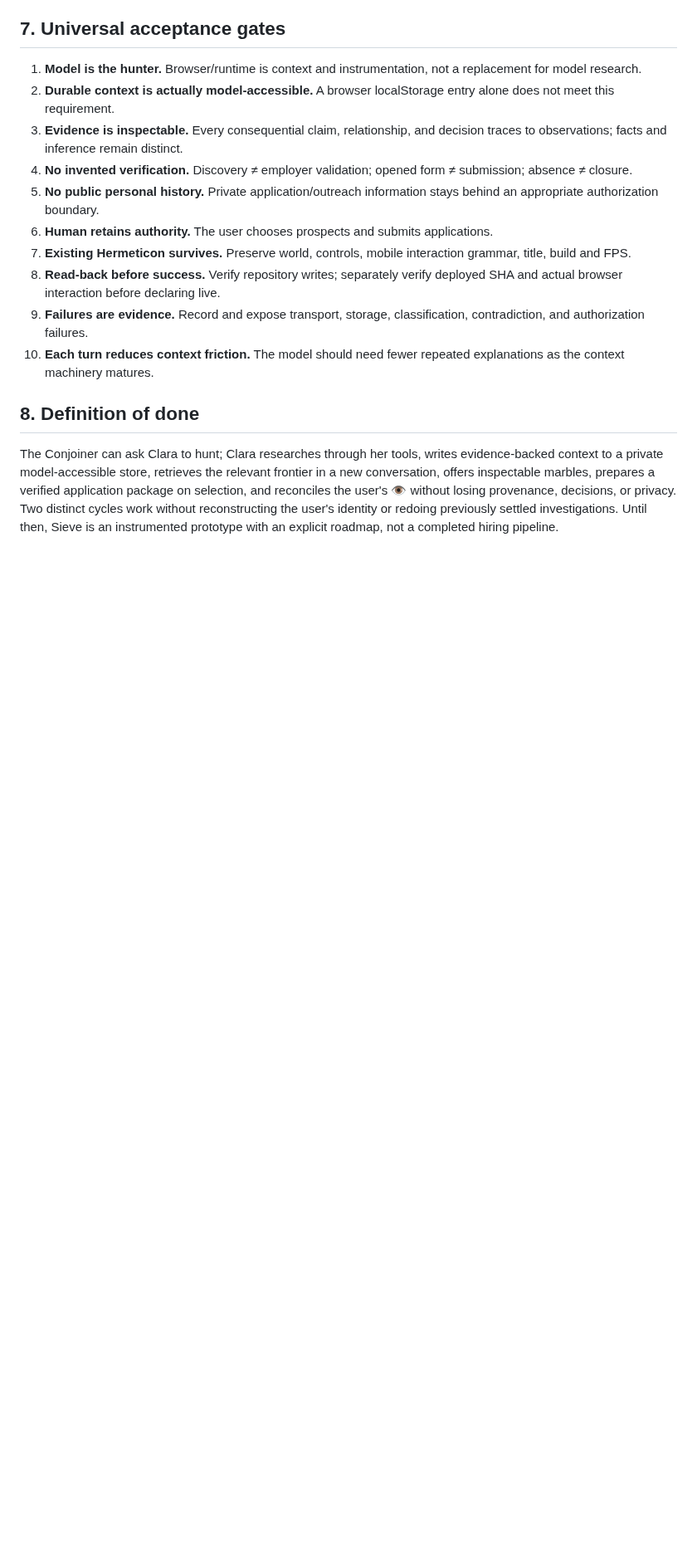
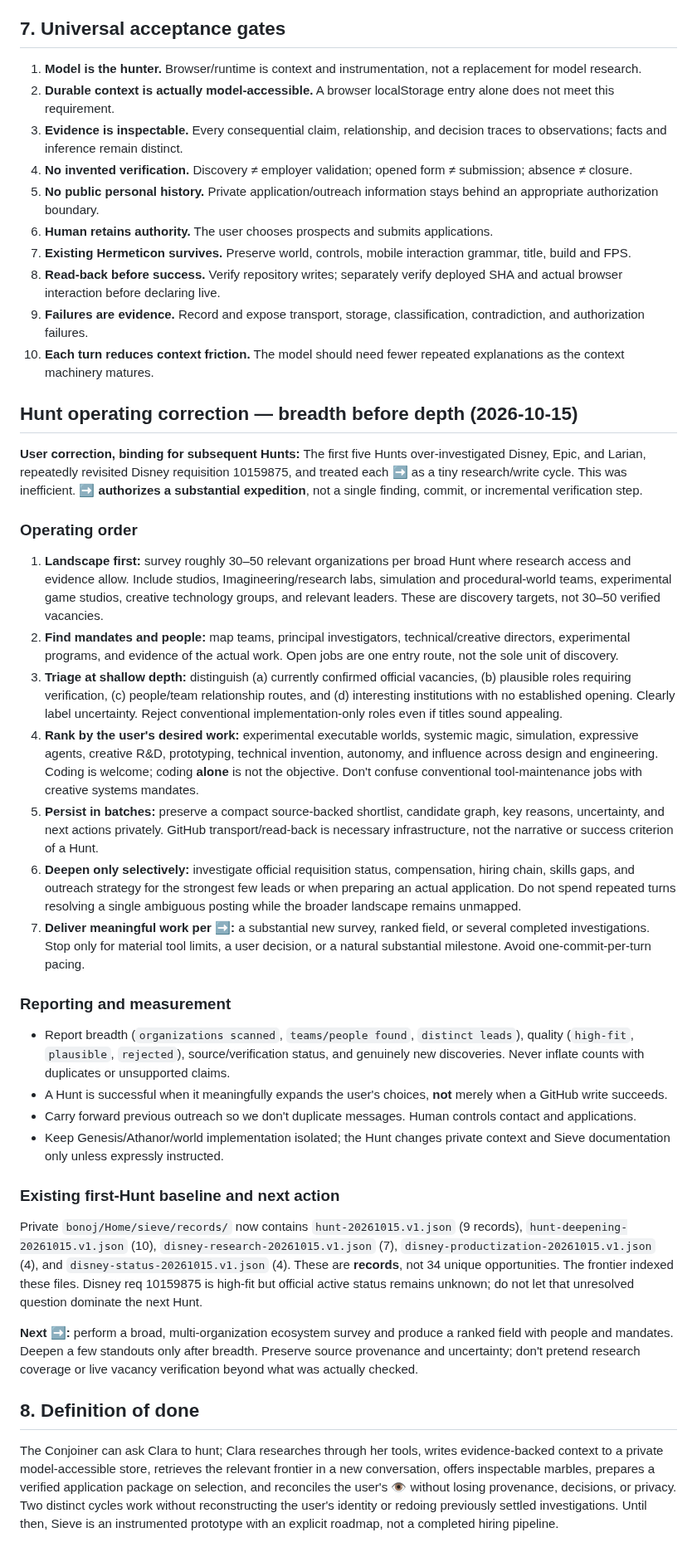
Before and after one commit to bonoj/Hermeticon, a Markdown page: codex/sieve/WORKING_SPEC.md, the part around the change. Shown at 83% size. Rendered like a GitHub page; blank space fills up the shorter version.

Commit message:
Make breadth-first substantive Hunts the Sieve operating contract

```diff
--- a/codex/sieve/WORKING_SPEC.md
+++ b/codex/sieve/WORKING_SPEC.md
@@ -224,6 +224,30 @@ Complete a second independent research→marble→verification→Forge→outcome
 9. **Failures are evidence.** Record and expose transport, storage, classification, contradiction, and authorization failures.
 10. **Each turn reduces context friction.** The model should need fewer repeated explanations as the context machinery matures.
 
+## Hunt operating correction — breadth before depth (2026-10-15)
+
+**User correction, binding for subsequent Hunts:** The first five Hunts over-investigated Disney, Epic, and Larian, repeatedly revisited Disney requisition 10159875, and treated each ➡️ as a tiny research/write cycle. This was inefficient. **➡️ authorizes a substantial expedition**, not a single finding, commit, or incremental verification step.
+
+### Operating order
+1. **Landscape first:** survey roughly 30–50 relevant organizations per broad Hunt where research access and evidence allow. Include studios, Imagineering/research labs, simulation and procedural-world teams, experimental game studios, creative technology groups, and relevant leaders. These are discovery targets, not 30–50 verified vacancies.
+2. **Find mandates and people:** map teams, principal investigators, technical/creative directors, experimental programs, and evidence of the actual work. Open jobs are one entry route, not the sole unit of discovery.
+3. **Triage at shallow depth:** distinguish (a) currently confirmed official vacancies, (b) plausible roles requiring verification, (c) people/team relationship routes, and (d) interesting institutions with no established opening. Clearly label uncertainty. Reject conventional implementation-only roles even if titles sound appealing.
+4. **Rank by the user's desired work:** experimental executable worlds, systemic magic, simulation, expressive agents, creative R&D, prototyping, technical invention, autonomy, and influence across design and engineering. Coding is welcome; coding **alone** is not the objective. Don't confuse conventional tool-maintenance jobs with creative systems mandates.
+5. **Persist in batches:** preserve a compact source-backed shortlist, candidate graph, key reasons, uncertainty, and next actions privately. GitHub transport/read-back is necessary infrastructure, not the narrative or success criterion of a Hunt.
+6. **Deepen only selectively:** investigate official requisition status, compensation, hiring chain, skills gaps, and outreach strategy for the strongest few leads or when preparing an actual application. Do not spend repeated turns resolving a single ambiguous posting while the broader landscape remains unmapped.
+7. **Deliver meaningful work per ➡️:** a substantial new survey, ranked field, or several completed investigations. Stop only for material tool limits, a user decision, or a natural substantial milestone. Avoid one-commit-per-turn pacing.
+
+### Reporting and measurement
+- Report breadth (`organizations scanned`, `teams/people found`, `distinct leads`), quality (`high-fit`, `plausible`, `rejected`), source/verification status, and genuinely new discoveries. Never inflate counts with duplicates or unsupported claims.
+- A Hunt is successful when it meaningfully expands the user's choices, **not** merely when a GitHub write succeeds.
+- Carry forward previous outreach so we don't duplicate messages. Human controls contact and applications.
+- Keep Genesis/Athanor/world implementation isolated; the Hunt changes private context and Sieve documentation only unless expressly instructed.
+
+### Existing first-Hunt baseline and next action
+Private `bonoj/Home/sieve/records/` now contains `hunt-20261015.v1.json` (9 records), `hunt-deepening-20261015.v1.json` (10), `disney-research-20261015.v1.json` (7), `disney-productization-20261015.v1.json` (4), and `disney-status-20261015.v1.json` (4). These are **records**, not 34 unique opportunities. The frontier indexed these files. Disney req 10159875 is high-fit but official active status remains unknown; do not let that unresolved question dominate the next Hunt.
+
+**Next ➡️:** perform a broad, multi-organization ecosystem survey and produce a ranked field with people and mandates. Deepen a few standouts only after breadth. Preserve source provenance and uncertainty; don't pretend research coverage or live vacancy verification beyond what was actually checked.
+
 ## 8. Definition of done
 
 The Conjoiner can ask Clara to hunt; Clara researches through her tools, writes evidence-backed context to a private model-accessible store, retrieves the relevant frontier in a new conversation, offers inspectable marbles, prepares a verified application package on selection, and reconciles the user's 👁 without losing provenance, decisions, or privacy. Two distinct cycles work without reconstructing the user's identity or redoing previously settled investigations. Until then, Sieve is an instrumented prototype with an explicit roadmap, not a completed hiring pipeline.
```
